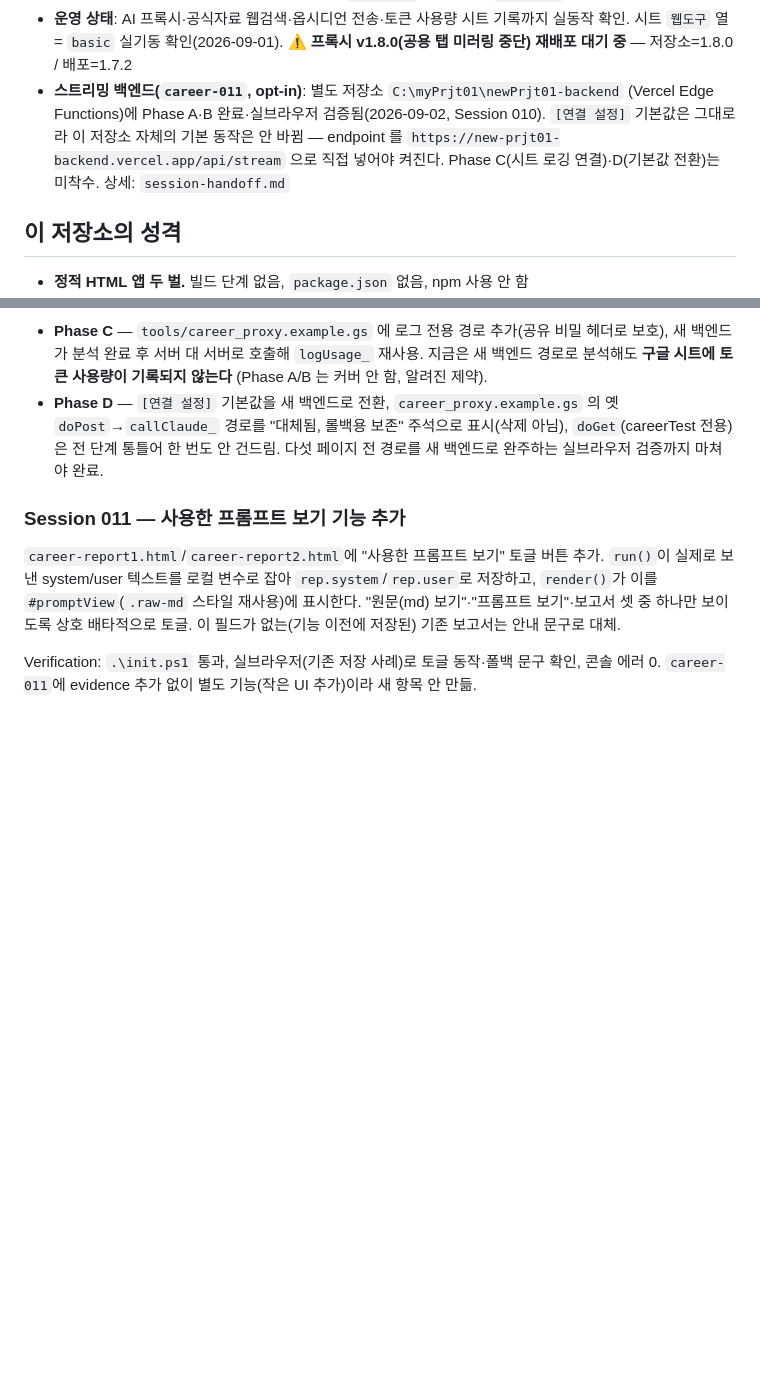
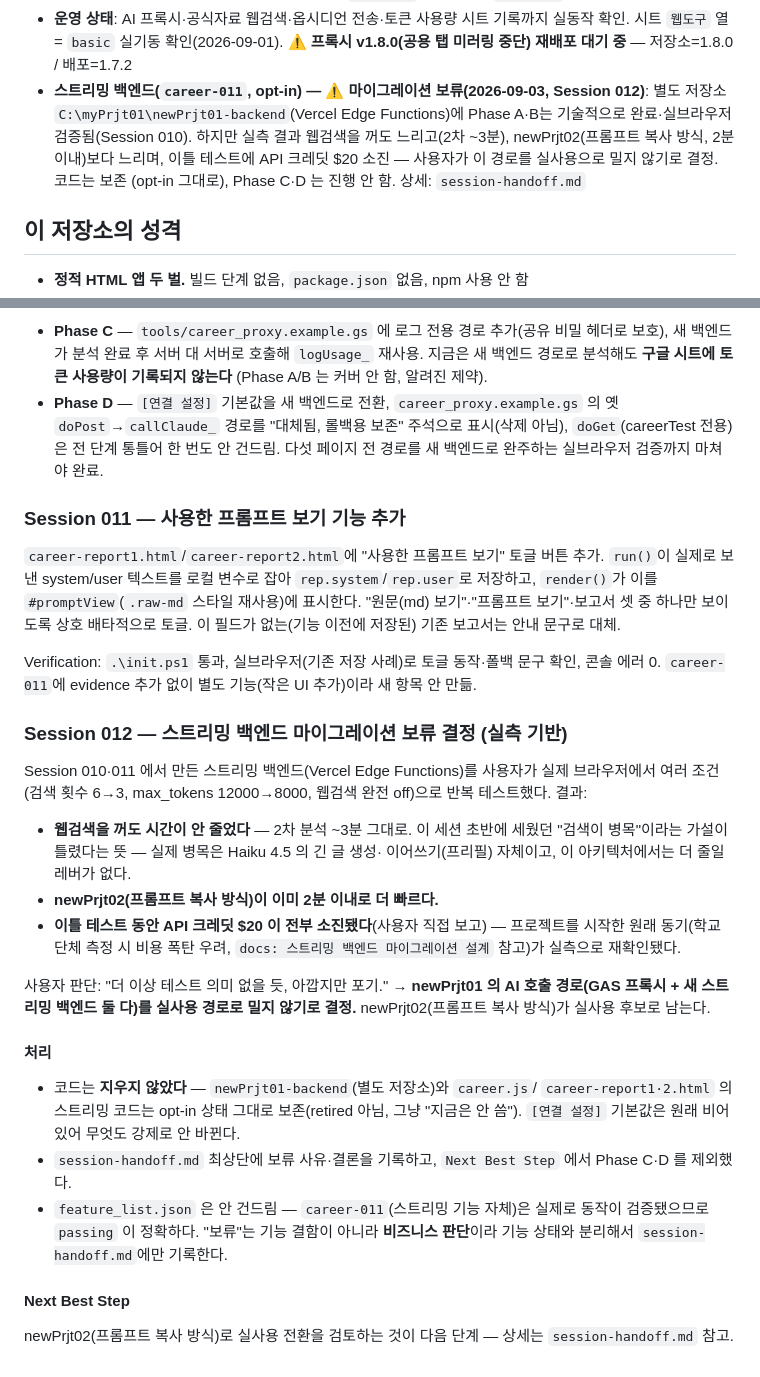
Before and after one commit to gitHs-ops/newPrjt01, a Markdown page: claude-progress.md, 2 parts joined by grey strips. GitHub-like rendering; blank space fills up the shorter version.

```diff
--- a/claude-progress.md
+++ b/claude-progress.md
@@ -28,11 +28,12 @@ Codex·OpenHands 등 어떤 코딩 에이전트도 쓸 수 있다. 어떤 에이
 - **운영 상태**: AI 프록시·공식자료 웹검색·옵시디언 전송·토큰 사용량 시트 기록까지 실동작 확인.
   시트 `웹도구` 열 = `basic` 실기동 확인(2026-09-01).
   ⚠ **프록시 v1.8.0(공용 탭 미러링 중단) 재배포 대기 중** — 저장소=1.8.0 / 배포=1.7.2
-- **스트리밍 백엔드(`career-011`, opt-in)**: 별도 저장소 `C:\myPrjt01\newPrjt01-backend`
-  (Vercel Edge Functions)에 Phase A·B 완료·실브라우저 검증됨(2026-09-02, Session 010).
-  `[연결 설정]` 기본값은 그대로라 이 저장소 자체의 기본 동작은 안 바뀜 — endpoint 를
-  `https://new-prjt01-backend.vercel.app/api/stream` 으로 직접 넣어야 켜진다.
-  Phase C(시트 로깅 연결)·D(기본값 전환)는 미착수. 상세: `session-handoff.md`
+- **스트리밍 백엔드(`career-011`, opt-in) — ⚠ 마이그레이션 보류(2026-09-03, Session 012)**:
+  별도 저장소 `C:\myPrjt01\newPrjt01-backend`(Vercel Edge Functions)에 Phase A·B는
+  기술적으로 완료·실브라우저 검증됨(Session 010). 하지만 실측 결과 웹검색을 꺼도
+  느리고(2차 ~3분), newPrjt02(프롬프트 복사 방식, 2분 이내)보다 느리며, 이틀 테스트에
+  API 크레딧 $20 소진 — 사용자가 이 경로를 실사용으로 밀지 않기로 결정. 코드는 보존
+  (opt-in 그대로), Phase C·D 는 진행 안 함. 상세: `session-handoff.md`
 
 ## 이 저장소의 성격
 
@@ -871,3 +872,37 @@ opt-in 상태 — 사용자가 직접 새 백엔드 URL 을 넣어야만 이 경
 
 Verification: `.\init.ps1` 통과, 실브라우저(기존 저장 사례)로 토글 동작·폴백 문구 확인,
 콘솔 에러 0. `career-011`에 evidence 추가 없이 별도 기능(작은 UI 추가)이라 새 항목 안 만듦.
+
+### Session 012 — 스트리밍 백엔드 마이그레이션 보류 결정 (실측 기반)
+
+Session 010·011 에서 만든 스트리밍 백엔드(Vercel Edge Functions)를 사용자가 실제
+브라우저에서 여러 조건(검색 횟수 6→3, max_tokens 12000→8000, 웹검색 완전 off)으로
+반복 테스트했다. 결과:
+
+- **웹검색을 꺼도 시간이 안 줄었다** — 2차 분석 ~3분 그대로. 이 세션 초반에 세웠던
+  "검색이 병목"이라는 가설이 틀렸다는 뜻 — 실제 병목은 Haiku 4.5 의 긴 글 생성·
+  이어쓰기(프리필) 자체이고, 이 아키텍처에서는 더 줄일 레버가 없다.
+- **newPrjt02(프롬프트 복사 방식)이 이미 2분 이내로 더 빠르다.**
+- **이틀 테스트 동안 API 크레딧 $20 이 전부 소진됐다**(사용자 직접 보고) — 프로젝트를
+  시작한 원래 동기(학교 단체 측정 시 비용 폭탄 우려, `docs: 스트리밍 백엔드 마이그레이션
+  설계` 참고)가 실측으로 재확인됐다.
+
+사용자 판단: "더 이상 테스트 의미 없을 듯, 아깝지만 포기." → **newPrjt01 의 AI 호출
+경로(GAS 프록시 + 새 스트리밍 백엔드 둘 다)를 실사용 경로로 밀지 않기로 결정.**
+newPrjt02(프롬프트 복사 방식)가 실사용 후보로 남는다.
+
+#### 처리
+
+- 코드는 **지우지 않았다** — `newPrjt01-backend`(별도 저장소)와 `career.js`/
+  `career-report1·2.html` 의 스트리밍 코드는 opt-in 상태 그대로 보존(retired 아님,
+  그냥 "지금은 안 씀"). `[연결 설정]` 기본값은 원래 비어 있어 무엇도 강제로 안 바뀐다.
+- `session-handoff.md` 최상단에 보류 사유·결론을 기록하고, `Next Best Step` 에서
+  Phase C·D 를 제외했다.
+- `feature_list.json` 은 안 건드림 — `career-011`(스트리밍 기능 자체)은 실제로
+  동작이 검증됐으므로 `passing` 이 정확하다. "보류"는 기능 결함이 아니라 **비즈니스
+  판단**이라 기능 상태와 분리해서 `session-handoff.md`에만 기록한다.
+
+#### Next Best Step
+
+newPrjt02(프롬프트 복사 방식)로 실사용 전환을 검토하는 것이 다음 단계 — 상세는
+`session-handoff.md` 참고.
```
Also changed, not shown: session-handoff.md (+33 -5 lines).
